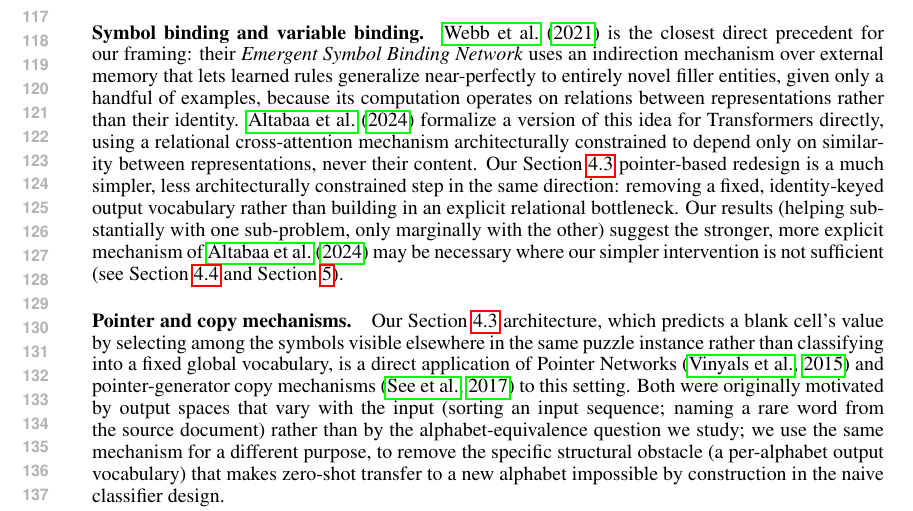
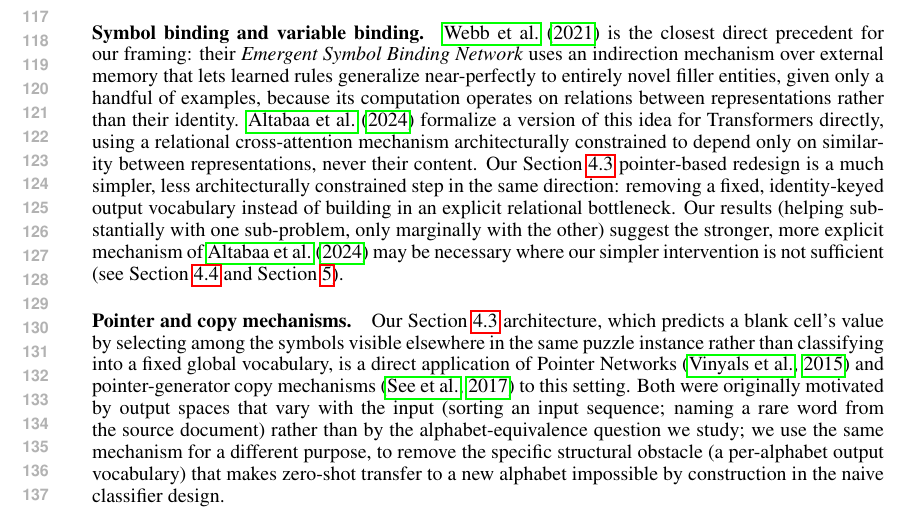
Before and after one commit to Sfgangloff/equivalent-problems-transformers, a LaTeX paper (paper/main.tex): part of page 3 of 13, cut so that both start at the same text. Compiled offline with pdfLaTeX.

Commit message:
Wording: rather than -> instead of, in Related Work
Co-Authored-By: Claude Sonnet 5 <noreply@anthropic.com>
Claude-Session: https://claude.ai/code/session_01WWqg5bE6jyfH4Ev3CjQBqy

```diff
--- a/paper/main.tex
+++ b/paper/main.tex
@@ -171,7 +171,7 @@ architecturally constrained to depend only on similarity between
 representations, never their content. Our Section~\ref{sec:pointer}
 pointer-based redesign is a much simpler, less architecturally
 constrained step in the same direction: removing a fixed,
-identity-keyed output vocabulary rather than building in an explicit
+identity-keyed output vocabulary instead of building in an explicit
 relational bottleneck. Our results (helping substantially with one
 sub-problem, only marginally with the other) suggest the stronger,
 more explicit mechanism of \citet{altabaa2024abstractors} may be
```
Also changed, not shown: paper/main.pdf.
